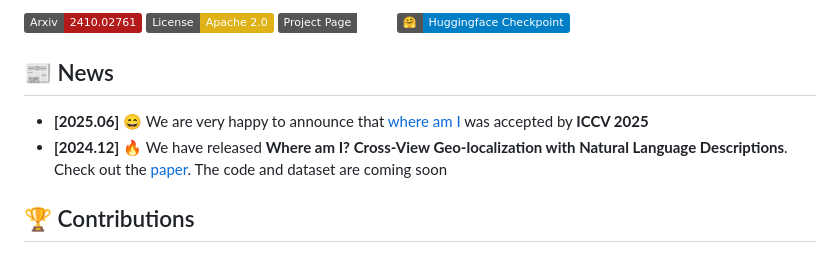
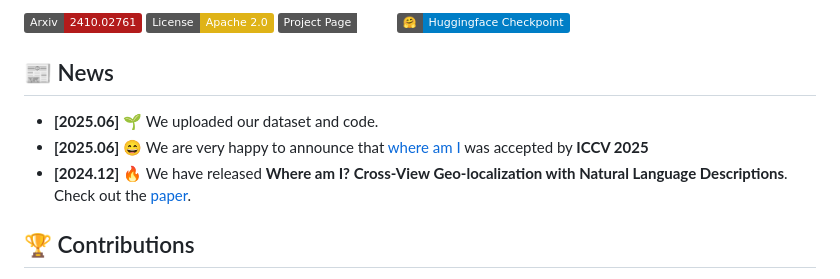
Before and after one commit to yejy53/CVG-Text, a Markdown page: README.md, the part around the change. GitHub-like rendering; badges without logos.

```diff
--- a/README.md
+++ b/README.md
@@ -32,8 +32,9 @@ Here are some ideas to get you started:
 
 
 ## 📰 News
+* **[2025.06]**  🌱 We uploaded our dataset and code.
 * **[2025.06]**  😄 We are very happy to announce that [where am I](https://arxiv.org/abs/2412.17007) was accepted by **ICCV 2025**
-* **[2024.12]**  🔥 We have released **Where am I? Cross-View Geo-localization with Natural Language Descriptions**. Check out the [paper](https://arxiv.org/abs/2412.17007). The code and dataset are coming soon
+* **[2024.12]**  🔥 We have released **Where am I? Cross-View Geo-localization with Natural Language Descriptions**. Check out the [paper](https://arxiv.org/abs/2412.17007).
 
 
 
```
